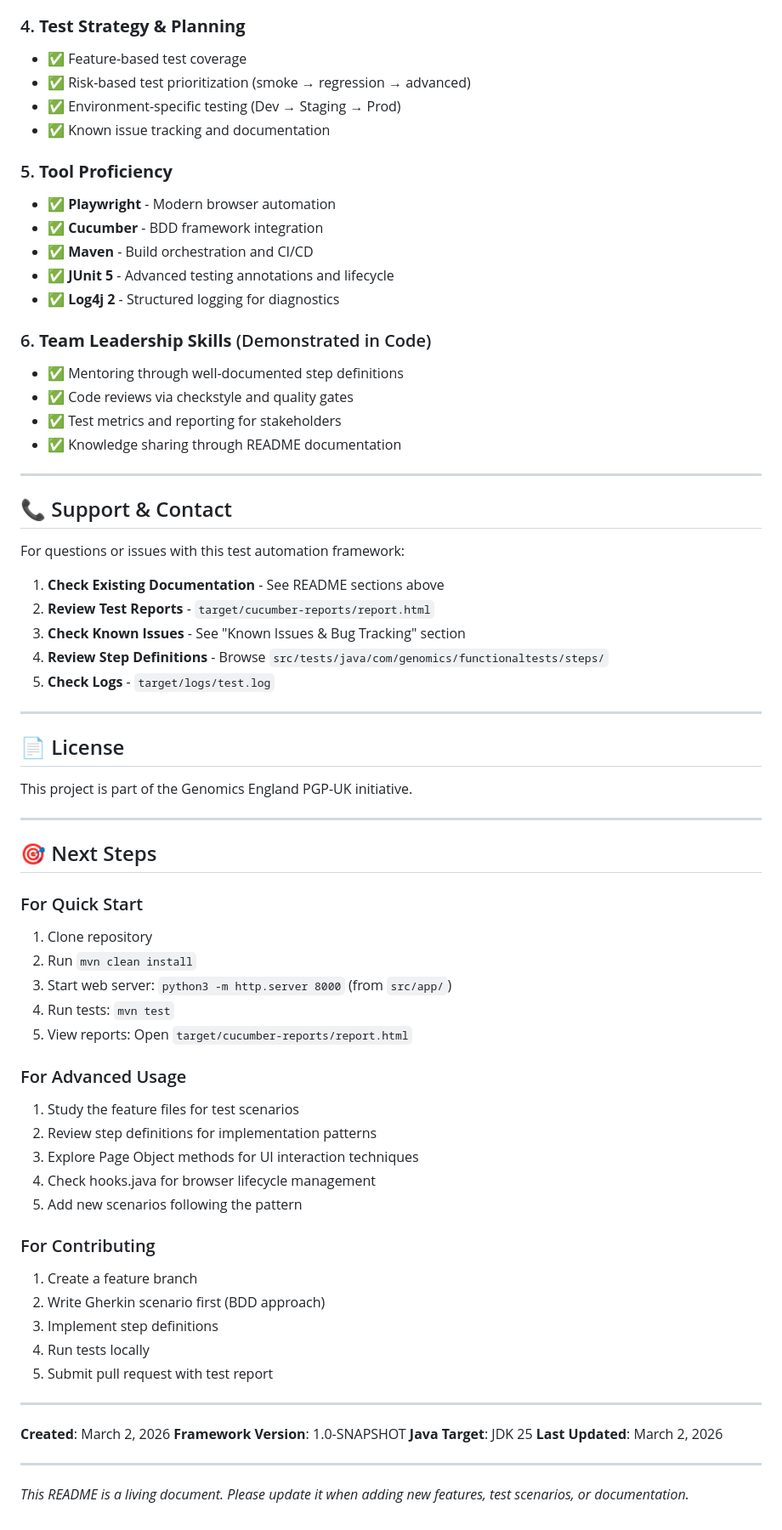
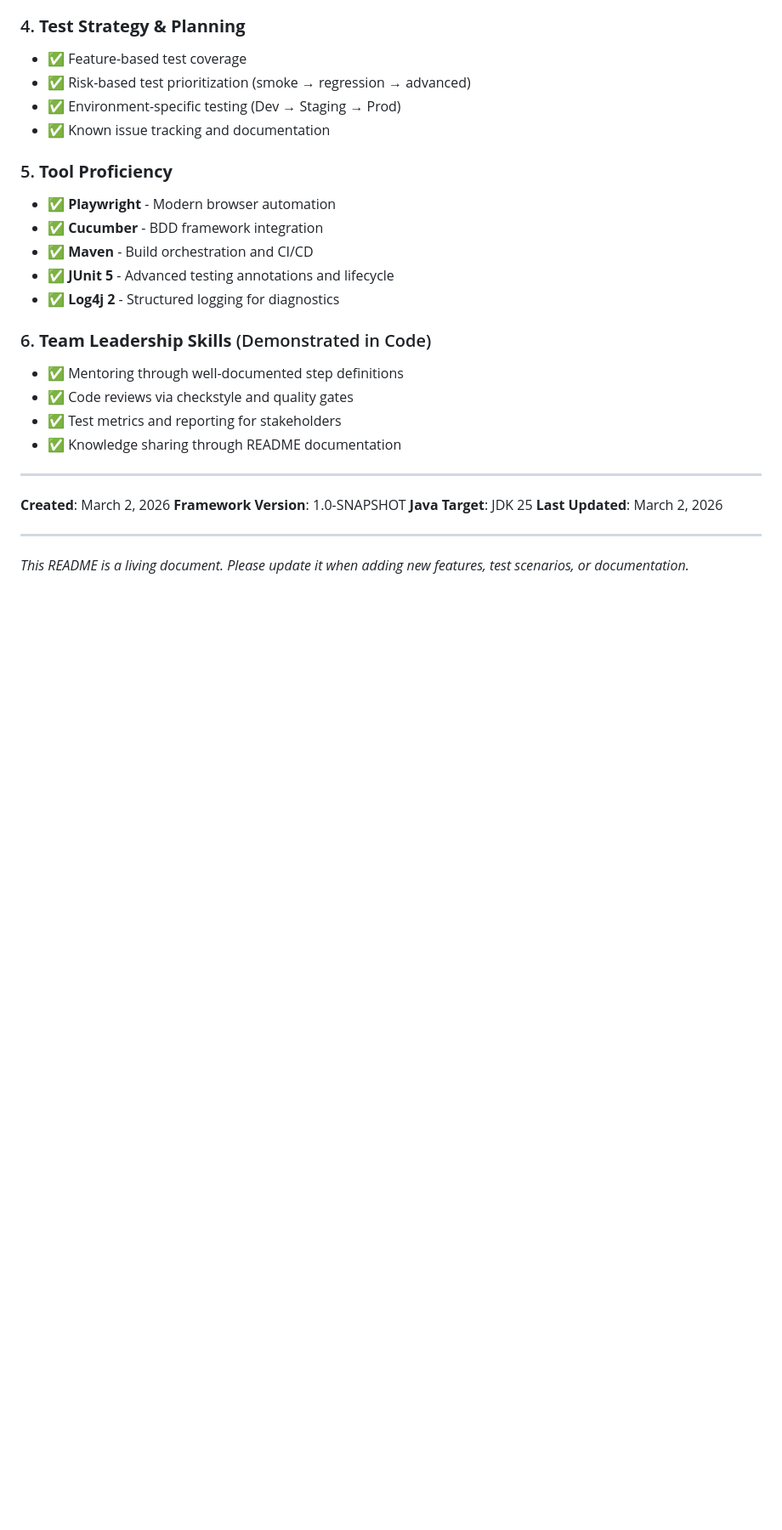
Before and after one commit to GB-A/testprj4genomics, a Markdown page: README.md, the part around one of its changes. Shown at 85% size. Drawn GitHub-style; blank space fills up the shorter version.

```diff
--- a/README.md
+++ b/README.md
@@ -1480,48 +1419,6 @@ This project demonstrates key competencies for the **Lead QA Engineer** position
 
 ---
 
-## 📞 Support & Contact
-
-For questions or issues with this test automation framework:
-
-1. **Check Existing Documentation** - See README sections above
-2. **Review Test Reports** - `target/cucumber-reports/report.html`
-3. **Check Known Issues** - See "Known Issues & Bug Tracking" section
-4. **Review Step Definitions** - Browse `src/tests/java/com/genomics/functionaltests/steps/`
-5. **Check Logs** - `target/logs/test.log`
-
----
-
-## 📄 License
-
-This project is part of the Genomics England PGP-UK initiative.
-
----
-
-## 🎯 Next Steps
-
-### For Quick Start
-1. Clone repository
-2. Run `mvn clean install`
-3. Start web server: `python3 -m http.server 8000` (from `src/app/`)
-4. Run tests: `mvn test`
-5. View reports: Open `target/cucumber-reports/report.html`
-
-### For Advanced Usage
-1. Study the feature files for test scenarios
-2. Review step definitions for implementation patterns
-3. Explore Page Object methods for UI interaction techniques
-4. Check hooks.java for browser lifecycle management
-5. Add new scenarios following the pattern
-
-### For Contributing
-1. Create a feature branch
-2. Write Gherkin scenario first (BDD approach)
-3. Implement step definitions
-4. Run tests locally
-5. Submit pull request with test report
-
----
 
 **Created**: March 2, 2026
 **Framework Version**: 1.0-SNAPSHOT
```
Also changed, not shown: other parts of README.md (+55 -116 lines).
